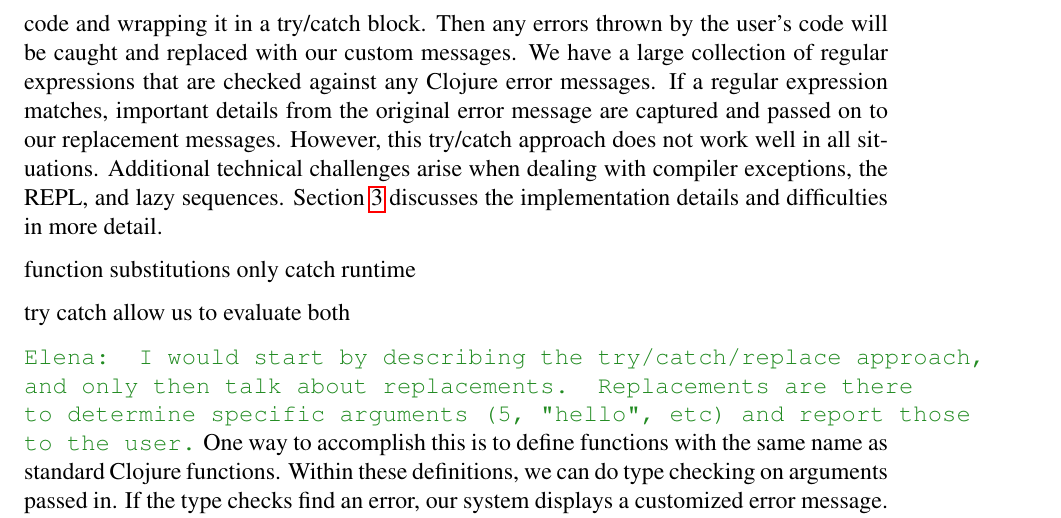
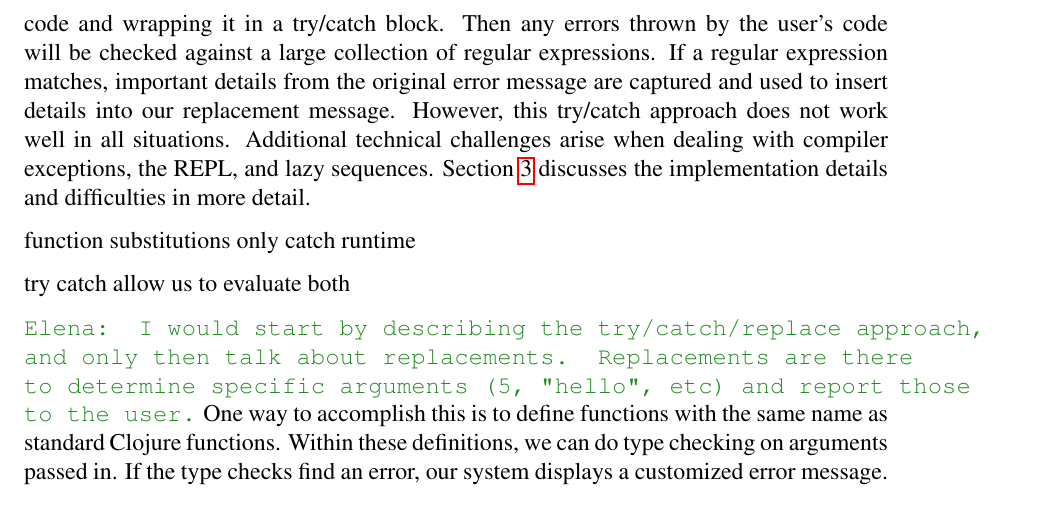
Before and after one commit to elenam/mics2015, a LaTeX document (mics2015.tex): part of page 6 of 11, cut so that both start at the same text. Compiled offline with pdfLaTeX; a missing bibliography style is replaced by a similar one.

Commit message:
Some more edits for 2.2

```diff
--- a/mics2015.tex
+++ b/mics2015.tex
@@ -434,9 +434,8 @@ Since standard Clojure error messages are generally unhelpful, we aim to replace
 %\emcomment{via a {\tt try/catch} statement}
 %\emcomment{substitute them with?} our replacement messages.
 Our system does this by reading in a user's code and wrapping it in a try/catch block.
-Then any errors thrown by the user's code will be caught and replaced with our custom messages.
-We have a large collection of regular expressions that are checked against any Clojure error messages.
-If a regular expression matches, important details from the original error message are captured and passed on to our replacement messages.
+Then any errors thrown by the user's code will be checked against a large collection of regular expressions.
+If a regular expression matches, important details from the original error message are captured and used to insert details into our replacement message.
 However, this try/catch approach does not work well in all situations.
 Additional technical challenges arise when dealing with compiler exceptions, the REPL, and lazy sequences.
 Section~\ref{sec:technical} discusses the implementation details and difficulties in more detail.
```
